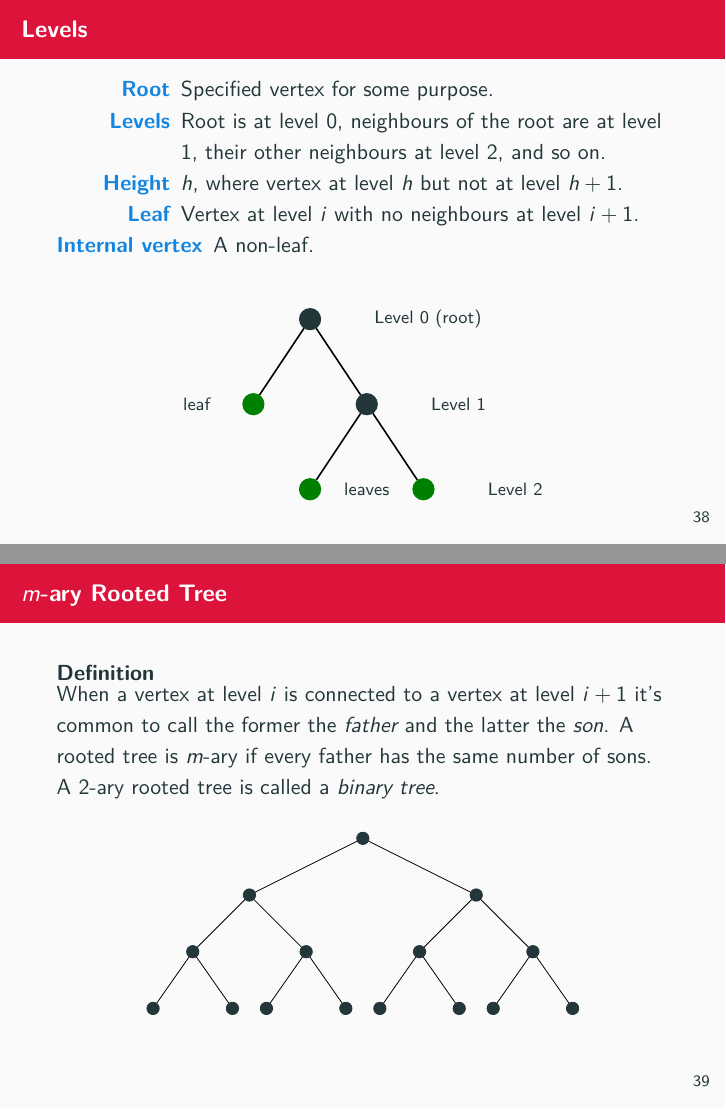
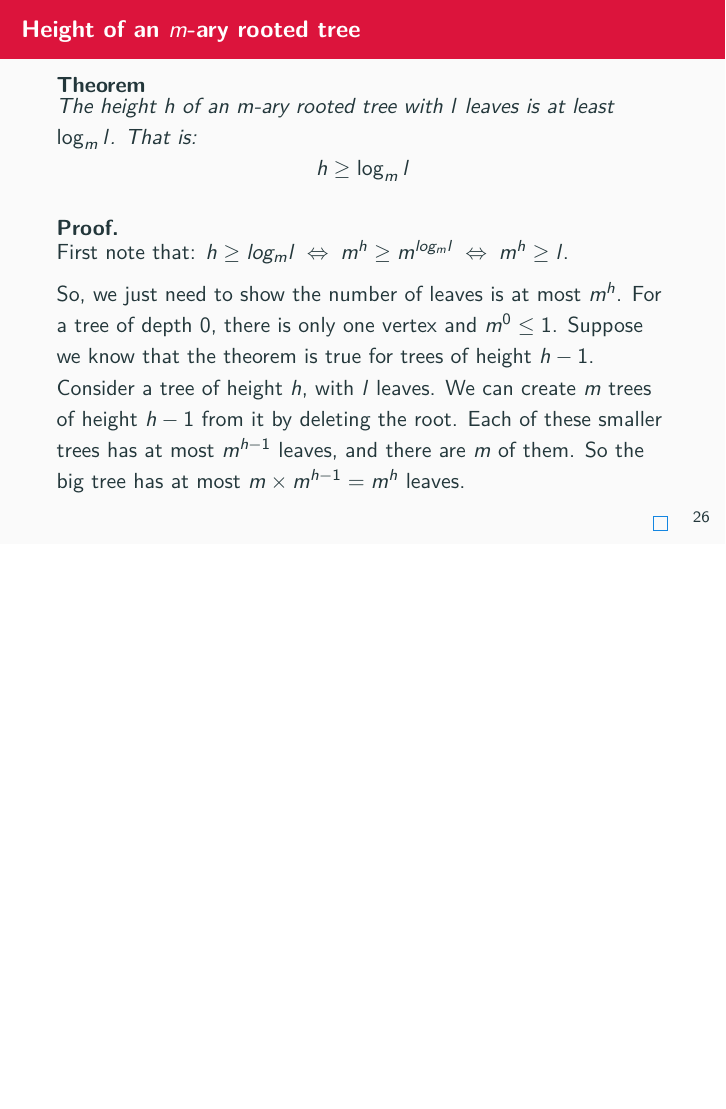
Before and after one commit to graph-theory/slides, LaTeX slides (slides.tex, which reads sections/algorithms.tex): pages 42 and 43 of 46 before the commit and page 28 of 41 after it, the two joined at a grey line, the shorter picture padded with empty space. Compiled offline with pdfLaTeX.

Commit message:
Cleaned up last section.

```diff
--- a/sections/algorithms.tex
+++ b/sections/algorithms.tex
@@ -1,8 +1,3 @@
 %!TEX root = slides.tex
 
 \section{Algorithms}
-
-
-\begin{frame}{Definition}
-
-  \begin{block}{Tree}
@@ -54,77 +3,0 @@
-\begin{frame}{Levels}
-  \begin{description}
-    \item[Root] Specified vertex for some purpose.
-    \item[Levels] Root is at level 0, neighbours of the root are at level 1, their other neighbours at level 2, and so on.
-    \item[Height] $h$, where vertex at level $h$ but not at level $h+1$.
-    \item[Leaf] Vertex at level $i$ with no neighbours at level $i+1$.
-    \item[Internal vertex] A non-leaf.
-  \end{description}
-  \vspace{0.5cm}
-  \begin{center}
-    \begin{tikzpicture}
-    \begin{scope}[every node/.style={circle,thick,draw,fill}]
-      \node (a) at (1.5,3) {};
-      \node (b)[green!50!black] at (0.5,1.5) {};
-      \node (c) at (2.5,1.5) {};
-      \node (d)[green!50!black] at (1.5,0) {};
-      \node (e)[green!50!black] at (3.5,0) {};
-    \end{scope}
-    \node () [right of=a, anchor=west] {\footnotesize Level 0 (root)};
-    \node () [right of=c, anchor=west] {\footnotesize Level 1};
-    \node () [right of=e, anchor=west] {\footnotesize Level 2};
-    \node () [left of=b] {\footnotesize leaf};
-    \node () [left of=e] {\footnotesize leaves};
-    \begin{scope}[every edge/.style={draw=black,thick}]
-      \path (a) edge (b);
-      \path (a) edge (c);
-      \path (c) edge (d);
-      \path (c) edge (e);
-    \end{scope}
-    \end{tikzpicture}
-  \end{center}
-\end{frame}
-
-\begin{frame}{$m$-ary Rooted Tree}
-  \begin{definition}
-    When a vertex at level $i$ is connected to a vertex at level $i+1$ it's common to call the former the \emph{father} and the latter the \emph{son}.
-    A rooted tree is $m$-ary if every father has the same number of sons.
-    A $2$-ary rooted tree is called a \emph{binary tree}.
-  \end{definition}
-  \begin{center}
-    \begin{tikzpicture}
-    \begin{scope}[every node/.style={circle,draw,fill,scale=0.6}]
-    \node (a) at (3,4) {};
-    \node (b) at (1,3) {};
-    \node (c) at (5,3) {};
-    \node (d) at (0,2) {};
-    \node (e) at (2,2) {};
-    \node (f) at (4,2) {};
-    \node (g) at (6,2) {};
-    \node (h) at (-0.7,1) {};
-    \node (i) at (0.7,1) {};
-    \node (j) at (1.3,1) {};
-    \node (k) at (2.7,1) {};
-    \node (l) at (3.3,1) {};
-    \node (m) at (4.7,1) {};
-    \node (n) at (5.3,1) {};
-    \node (o) at (6.7,1) {};
-    \end{scope}
-    \begin{scope}[every edge/.style={draw=black}]
-    \path (a) edge (b);
-    \path (a) edge (c);
-    \path (b) edge (d);
-    \path (b) edge (e);
-    \path (c) edge (f);
-    \path (c) edge (g);
-    \path (d) edge (h);
-    \path (d) edge (i);
-    \path (e) edge (j);
-    \path (e) edge (k);
-    \path (f) edge (l);
-    \path (f) edge (m);
-    \path (g) edge (n);
-    \path (g) edge (o);
-    \end{scope}
-    \end{tikzpicture}
-  \end{center}
-\end{frame}
@@ -138 +3,0 @@
-\begin{frame}{Height of an $m$-ary rooted tree}
```
Also changed, not shown: slides.pdf, sections/algorithms.tex (73 more changed lines), 1 other file.
